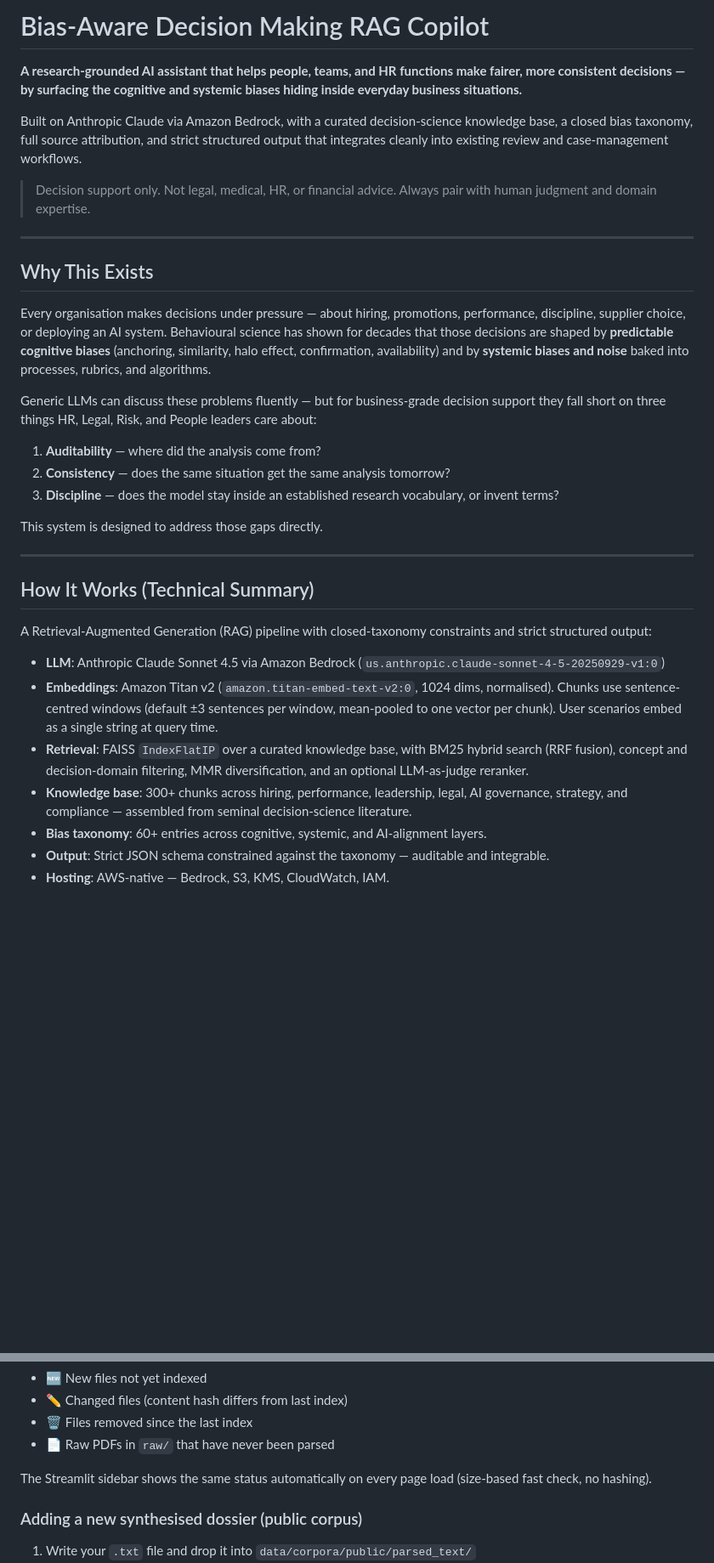
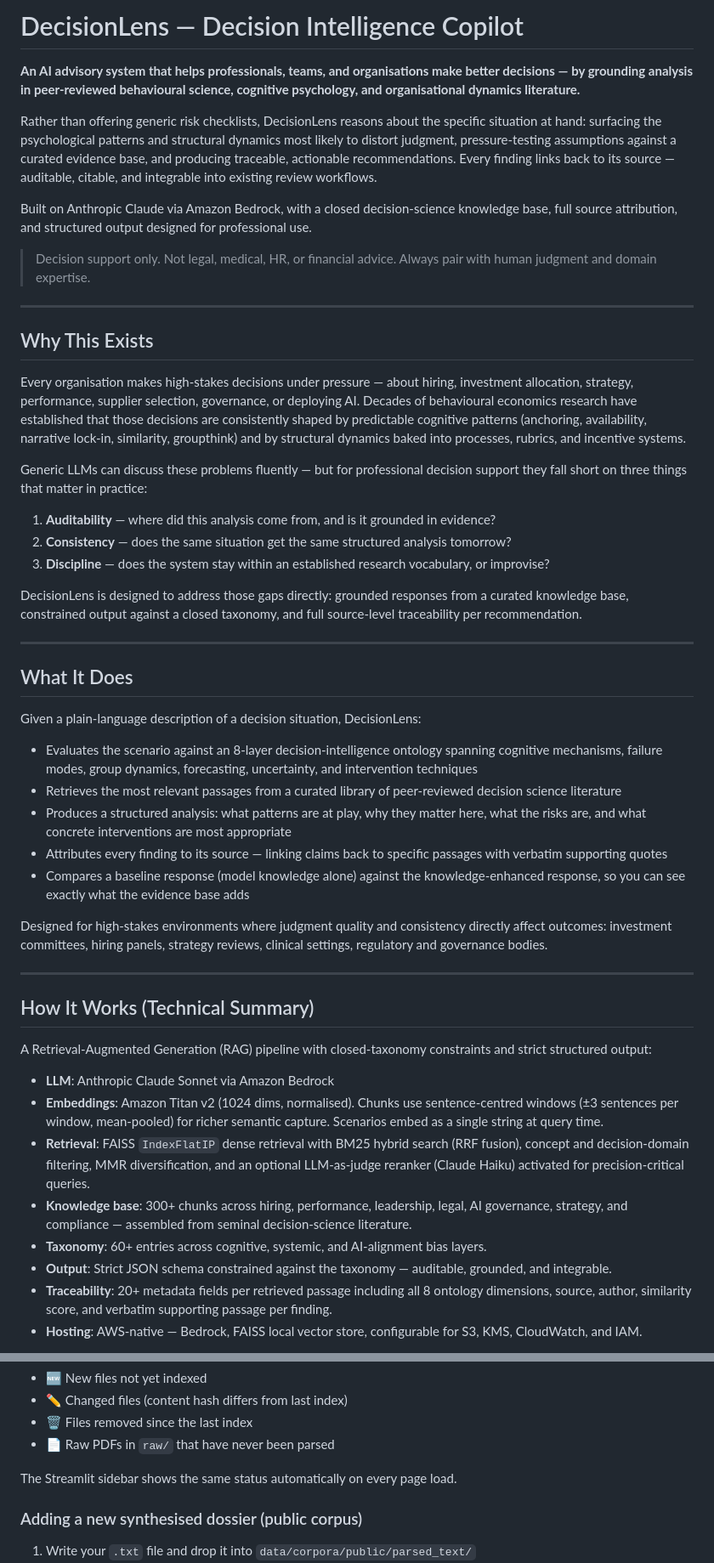
Before and after one commit to rommelsharma/Applied-AI-for-Societal-Impact, a Markdown page: decision_intelligence/bias-aware-decision-making-rag-copilot/README.md, 2 parts joined by grey strips. Shown at 85% size. Drawn GitHub-style; blank space fills up the shorter version.

```diff
--- a/decision_intelligence/bias-aware-decision-making-rag-copilot/README.md
+++ b/decision_intelligence/bias-aware-decision-making-rag-copilot/README.md
@@ -1,8 +1,10 @@
-# Bias-Aware Decision Making RAG Copilot
+# DecisionLens — Decision Intelligence Copilot
 
-**A research-grounded AI assistant that helps people, teams, and HR functions make fairer, more consistent decisions — by surfacing the cognitive and systemic biases hiding inside everyday business situations.**
+**An AI advisory system that helps professionals, teams, and organisations make better decisions — by grounding analysis in peer-reviewed behavioural science, cognitive psychology, and organisational dynamics literature.**
 
-Built on Anthropic Claude via Amazon Bedrock, with a curated decision-science knowledge base, a closed bias taxonomy, full source attribution, and strict structured output that integrates cleanly into existing review and case-management workflows.
+Rather than offering generic risk checklists, DecisionLens reasons about the specific situation at hand: surfacing the psychological patterns and structural dynamics most likely to distort judgment, pressure-testing assumptions against a curated evidence base, and producing traceable, actionable recommendations. Every finding links back to its source — auditable, citable, and integrable into existing review workflows.
+
+Built on Anthropic Claude via Amazon Bedrock, with a closed decision-science knowledge base, full source attribution, and structured output designed for professional use.
 
 > Decision support only. Not legal, medical, HR, or financial advice. Always pair with human judgment and domain expertise.
 
@@ -10,15 +12,29 @@ Built on Anthropic Claude via Amazon Bedrock, with a curated decision-science kn
 
 ## Why This Exists
 
-Every organisation makes decisions under pressure — about hiring, promotions, performance, discipline, supplier choice, or deploying an AI system. Behavioural science has shown for decades that those decisions are shaped by **predictable cognitive biases** (anchoring, similarity, halo effect, confirmation, availability) and by **systemic biases and noise** baked into processes, rubrics, and algorithms.
+Every organisation makes high-stakes decisions under pressure — about hiring, investment allocation, strategy, performance, supplier selection, governance, or deploying AI. Decades of behavioural economics research have established that those decisions are consistently shaped by predictable cognitive patterns (anchoring, availability, narrative lock-in, similarity, groupthink) and by structural dynamics baked into processes, rubrics, and incentive systems.
 
-Generic LLMs can discuss these problems fluently — but for business-grade decision support they fall short on three things HR, Legal, Risk, and People leaders care about:
+Generic LLMs can discuss these problems fluently — but for professional decision support they fall short on three things that matter in practice:
 
-1. **Auditability** — where did the analysis come from?
-2. **Consistency** — does the same situation get the same analysis tomorrow?
-3. **Discipline** — does the model stay inside an established research vocabulary, or invent terms?
+1. **Auditability** — where did this analysis come from, and is it grounded in evidence?
+2. **Consistency** — does the same situation get the same structured analysis tomorrow?
+3. **Discipline** — does the system stay within an established research vocabulary, or improvise?
 
-This system is designed to address those gaps directly.
+DecisionLens is designed to address those gaps directly: grounded responses from a curated knowledge base, constrained output against a closed taxonomy, and full source-level traceability per recommendation.
+
+---
+
+## What It Does
+
+Given a plain-language description of a decision situation, DecisionLens:
+
+- Evaluates the scenario against an 8-layer decision-intelligence ontology spanning cognitive mechanisms, failure modes, group dynamics, forecasting, uncertainty, and intervention techniques
+- Retrieves the most relevant passages from a curated library of peer-reviewed decision science literature
+- Produces a structured analysis: what patterns are at play, why they matter here, what the risks are, and what concrete interventions are most appropriate
+- Attributes every finding to its source — linking claims back to specific passages with verbatim supporting quotes
+- Compares a baseline response (model knowledge alone) against the knowledge-enhanced response, so you can see exactly what the evidence base adds
+
+Designed for high-stakes environments where judgment quality and consistency directly affect outcomes: investment committees, hiring panels, strategy reviews, clinical settings, regulatory and governance bodies.
 
 ---
 
@@ -26,11 +42,12 @@ This system is designed to address those gaps directly.
 
 A Retrieval-Augmented Generation (RAG) pipeline with closed-taxonomy constraints and strict structured output:
 
-- **LLM**: Anthropic Claude Sonnet 4.5 via Amazon Bedrock (`us.anthropic.claude-sonnet-4-5-20250929-v1:0`)
-- **Embeddings**: Amazon Titan v2 (`amazon.titan-embed-text-v2:0`, 1024 dims, normalised). Chunks use sentence-centred windows (default ±3 sentences per window, mean-pooled to one vector per chunk). User scenarios embed as a single string at query time.
-- **Retrieval**: FAISS `IndexFlatIP` over a curated knowledge base, with BM25 hybrid search (RRF fusion), concept and decision-domain filtering, MMR diversification, and an optional LLM-as-judge reranker.
+- **LLM**: Anthropic Claude Sonnet via Amazon Bedrock
+- **Embeddings**: Amazon Titan v2 (1024 dims, normalised). Chunks use sentence-centred windows (±3 sentences per window, mean-pooled) for richer semantic capture. Scenarios embed as a single string at query time.
+- **Retrieval**: FAISS `IndexFlatIP` dense retrieval with BM25 hybrid search (RRF fusion), concept and decision-domain filtering, MMR diversification, and an optional LLM-as-judge reranker (Claude Haiku) activated for precision-critical queries.
 - **Knowledge base**: 300+ chunks across hiring, performance, leadership, legal, AI governance, strategy, and compliance — assembled from seminal decision-science literature.
-- **Bias taxonomy**: 60+ entries across cognitive, systemic, and AI-alignment layers.
-- **Output**: Strict JSON schema constrained against the taxonomy — auditable and integrable.
-- **Hosting**: AWS-native — Bedrock, S3, KMS, CloudWatch, IAM.
+- **Taxonomy**: 60+ entries across cognitive, systemic, and AI-alignment bias layers.
+- **Output**: Strict JSON schema constrained against the taxonomy — auditable, grounded, and integrable.
+- **Traceability**: 20+ metadata fields per retrieved passage including all 8 ontology dimensions, source, author, similarity score, and verbatim supporting passage per finding.
+- **Hosting**: AWS-native — Bedrock, FAISS local vector store, configurable for S3, KMS, CloudWatch, and IAM.
 
@@ -119,7 +156,7 @@ This compares every file in `parsed_text/` against a SHA-256 fingerprint stored
 - 🗑️ Files removed since the last index
 - 📄 Raw PDFs in `raw/` that have never been parsed
 
-The Streamlit sidebar shows the same status automatically on every page load (size-based fast check, no hashing).
+The Streamlit sidebar shows the same status automatically on every page load.
 
 ### Adding a new synthesised dossier (public corpus)
 
```
Also changed, not shown: other parts of decision_intelligence/bias-aware-decision-making-rag-copilot/README.md (+39 -39 lines).
